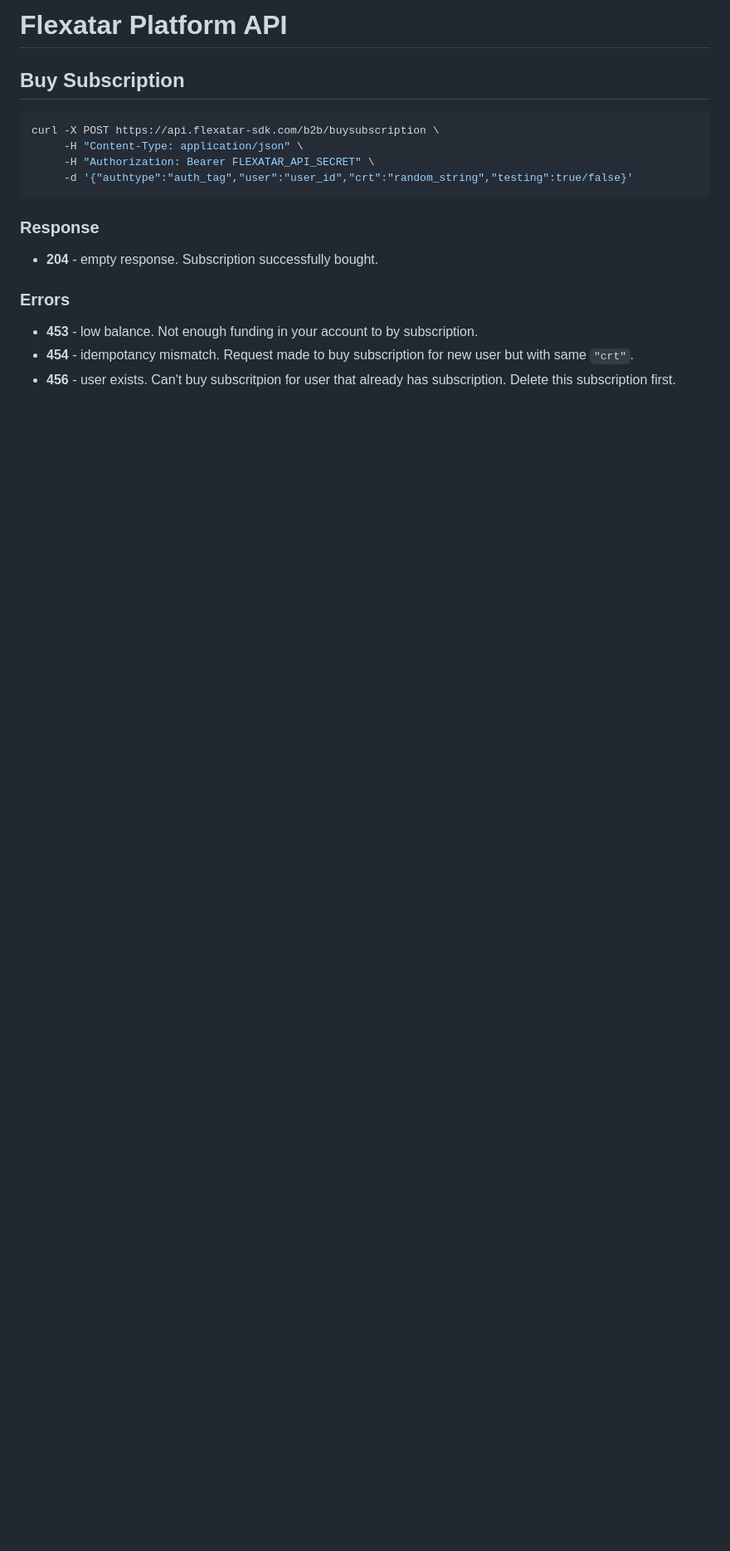
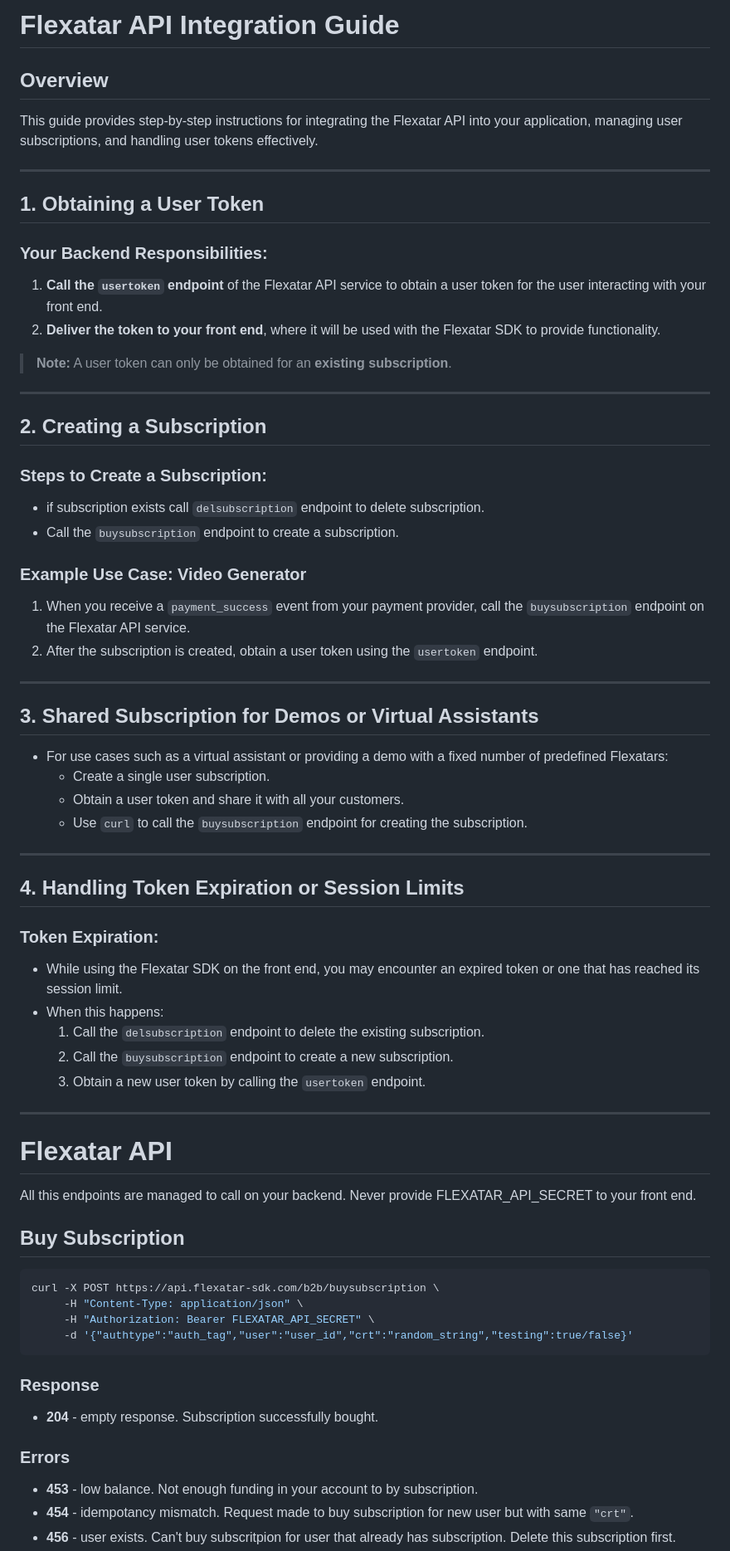
Before and after one commit to dmisol/flexatar-virtual-webcam, a Markdown page: doc/README.md, the part around the change printed below. Shown: that part at 83% size. Drawn GitHub-style; blank space fills up the shorter version.

Commit message:
integration guid

```diff
--- a/doc/README.md
+++ b/doc/README.md
@@ -1,4 +1,56 @@
-# Flexatar Platform API
+
+# Flexatar API Integration Guide
+
+## Overview
+
+This guide provides step-by-step instructions for integrating the Flexatar API into your application, managing user subscriptions, and handling user tokens effectively.
+
+---
+
+## 1. Obtaining a User Token
+
+### Your Backend Responsibilities:
+1. **Call the `usertoken` endpoint** of the Flexatar API service to obtain a user token for the user interacting with your front end.
+2. **Deliver the token to your front end**, where it will be used with the Flexatar SDK to provide functionality.
+
+> **Note:** A user token can only be obtained for an **existing subscription**.
+
+---
+
+## 2. Creating a Subscription
+
+### Steps to Create a Subscription:
+- if subscription exists call `delsubscription` endpoint to delete subscription.
+- Call the `buysubscription` endpoint to create a subscription.
+
+### Example Use Case: Video Generator
+1. When you receive a `payment_success` event from your payment provider, call the `buysubscription` endpoint on the Flexatar API service.
+2. After the subscription is created, obtain a user token using the `usertoken` endpoint.
+
+---
+
+## 3. Shared Subscription for Demos or Virtual Assistants
+
+- For use cases such as a virtual assistant or providing a demo with a fixed number of predefined Flexatars:
+  - Create a single user subscription.
+  - Obtain a user token and share it with all your customers.
+  - Use `curl` to call the `buysubscription` endpoint for creating the subscription.
+
+---
+
+## 4. Handling Token Expiration or Session Limits
+
+### Token Expiration:
+- While using the Flexatar SDK on the front end, you may encounter an expired token or one that has reached its session limit.
+- When this happens:
+  1. Call the `delsubscription` endpoint to delete the existing subscription.
+  2. Call the `buysubscription` endpoint to create a new subscription.
+  3. Obtain a new user token by calling the `usertoken` endpoint.
+
+---
+
+# Flexatar API
+All this endpoints are managed to call on your backend. Never provide FLEXATAR_API_SECRET to your front end.
 
 ## Buy Subscription
 
```
Also changed, not shown: other parts of doc/README.md (+5 -2 lines).
